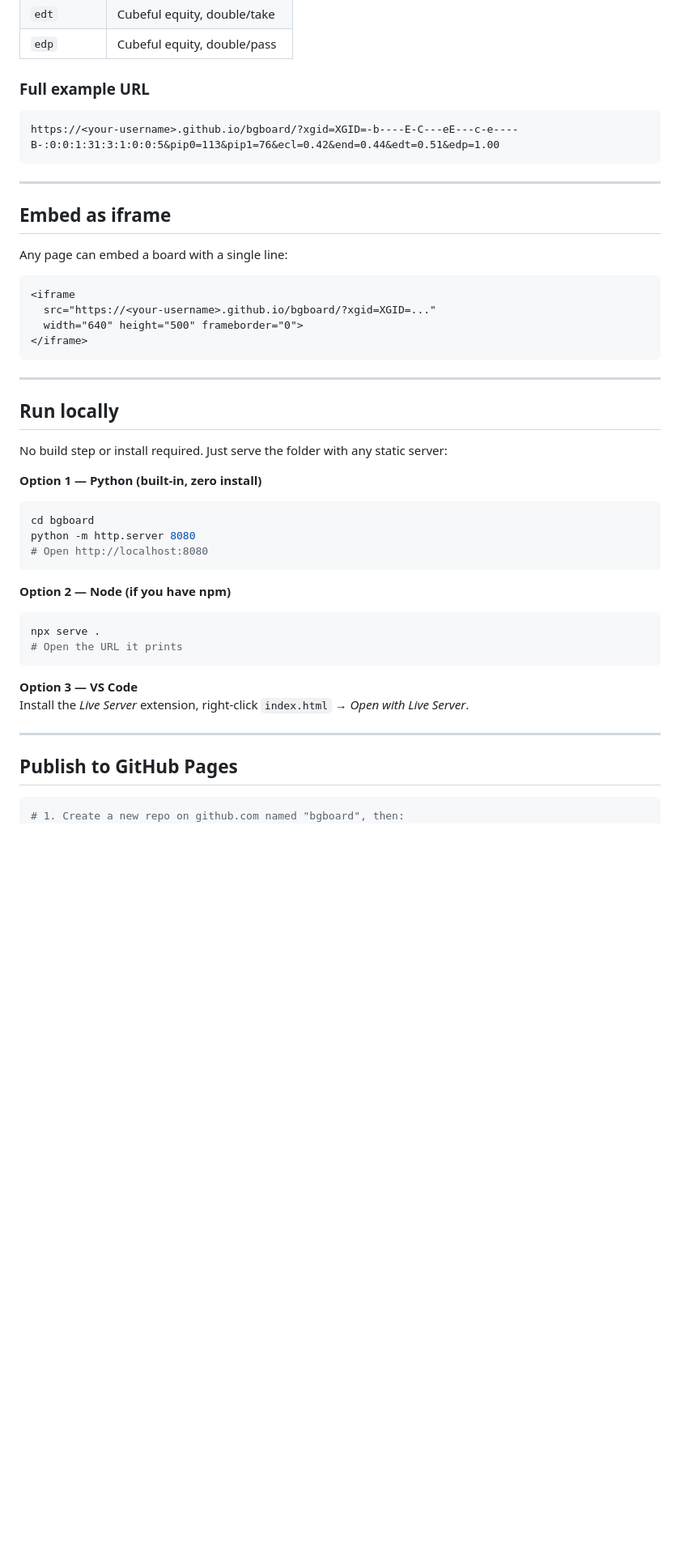
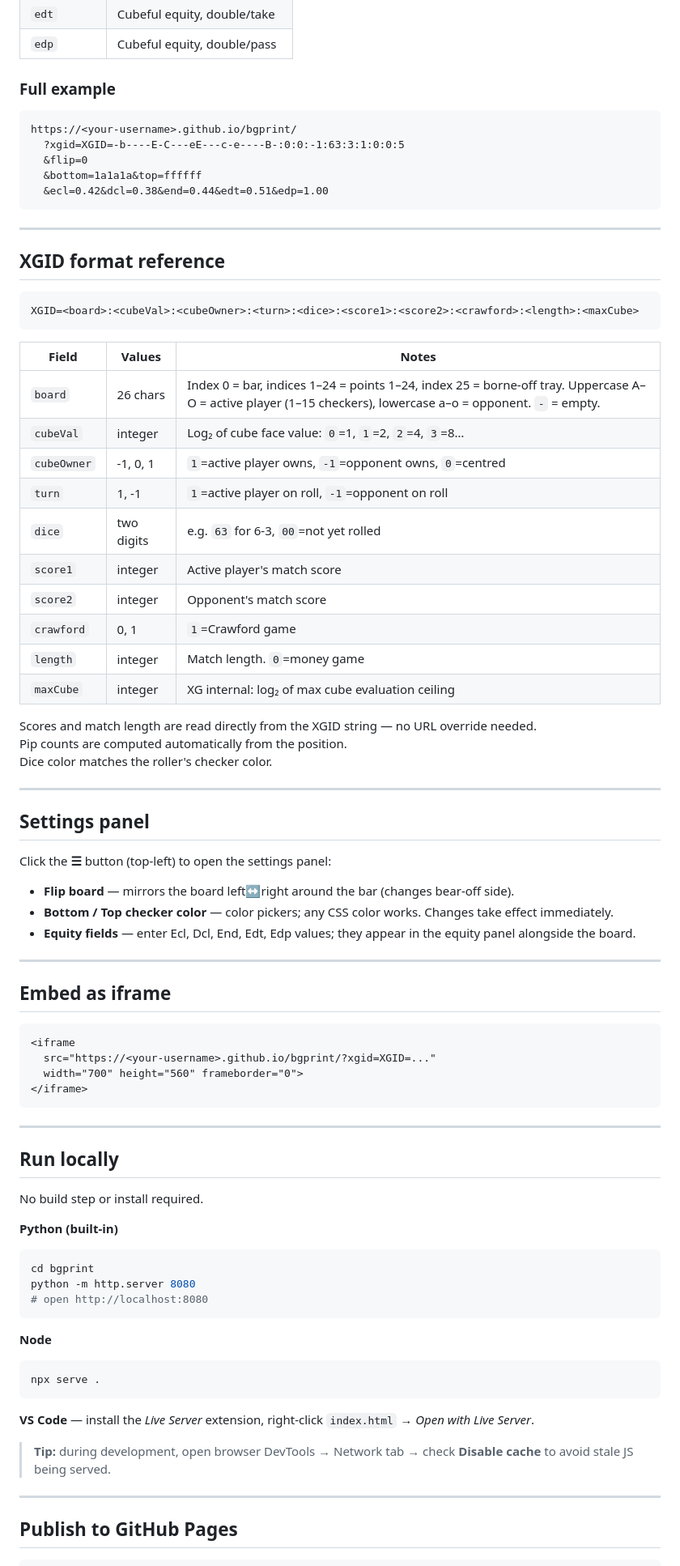
Before and after one commit to pipandlove/bgprint, a Markdown page: README.md, the part around one of its changes. Shown at 81% size. Rendered like a GitHub page; blank space fills up the shorter version.

````diff
--- a/README.md
+++ b/README.md
@@ -79,22 +77,59 @@ Displayed in a column to the right of the board when any value is provided.
 | `edt` | Cubeful equity, double/take |
 | `edp` | Cubeful equity, double/pass |
 
-### Full example URL
+### Full example
 
 ```
-https://<your-username>.github.io/bgboard/?xgid=XGID=-b----E-C---eE---c-e----B-:0:0:1:31:3:1:0:0:5&pip0=113&pip1=76&ecl=0.42&end=0.44&edt=0.51&edp=1.00
+https://<your-username>.github.io/bgprint/
+  ?xgid=XGID=-b----E-C---eE---c-e----B-:0:0:-1:63:3:1:0:0:5
+  &flip=0
+  &bottom=1a1a1a&top=ffffff
+  &ecl=0.42&dcl=0.38&end=0.44&edt=0.51&edp=1.00
 ```
+
+---
+
+## XGID format reference
+
+```
+XGID=<board>:<cubeVal>:<cubeOwner>:<turn>:<dice>:<score1>:<score2>:<crawford>:<length>:<maxCube>
+```
+
+| Field | Values | Notes |
+|-------|--------|-------|
+| `board` | 26 chars | Index 0 = bar, indices 1–24 = points 1–24, index 25 = borne-off tray. Uppercase A–O = active player (1–15 checkers), lowercase a–o = opponent. `-` = empty. |
+| `cubeVal` | integer | Log₂ of cube face value: `0`=1, `1`=2, `2`=4, `3`=8… |
+| `cubeOwner` | -1, 0, 1 | `1`=active player owns, `-1`=opponent owns, `0`=centred |
+| `turn` | 1, -1 | `1`=active player on roll, `-1`=opponent on roll |
+| `dice` | two digits | e.g. `63` for 6-3, `00`=not yet rolled |
+| `score1` | integer | Active player's match score |
+| `score2` | integer | Opponent's match score |
+| `crawford` | 0, 1 | `1`=Crawford game |
+| `length` | integer | Match length. `0`=money game |
+| `maxCube` | integer | XG internal: log₂ of max cube evaluation ceiling |
+
+Scores and match length are read directly from the XGID string — no URL override needed.
+Pip counts are computed automatically from the position.
+Dice color matches the roller's checker color.
+
+---
+
+## Settings panel
+
+Click the **☰** button (top-left) to open the settings panel:
+
+- **Flip board** — mirrors the board left↔right around the bar (changes bear-off side).
+- **Bottom / Top checker color** — color pickers; any CSS color works. Changes take effect immediately.
+- **Equity fields** — enter Ecl, Dcl, End, Edt, Edp values; they appear in the equity panel alongside the board.
 
 ---
 
 ## Embed as iframe
 
-Any page can embed a board with a single line:
-
 ```html
 <iframe
-  src="https://<your-username>.github.io/bgboard/?xgid=XGID=..."
-  width="640" height="500" frameborder="0">
+  src="https://<your-username>.github.io/bgprint/?xgid=XGID=..."
+  width="700" height="560" frameborder="0">
 </iframe>
 ```
 
@@ -102,30 +137,29 @@ Any page can embed a board with a single line:
 
 ## Run locally
 
-No build step or install required. Just serve the folder with any static server:
+No build step or install required.
 
-**Option 1 — Python (built-in, zero install)**
+**Python (built-in)**
 ```bash
-cd bgboard
+cd bgprint
 python -m http.server 8080
-# Open http://localhost:8080
+# open http://localhost:8080
 ```
 
-**Option 2 — Node (if you have npm)**
+**Node**
 ```bash
 npx serve .
-# Open the URL it prints
 ```
 
-**Option 3 — VS Code**
-Install the *Live Server* extension, right-click `index.html` → *Open with Live Server*.
+**VS Code** — install the *Live Server* extension, right-click `index.html` → *Open with Live Server*.
+
+> **Tip:** during development, open browser DevTools → Network tab → check **Disable cache** to avoid stale JS being served.
 
 ---
 
 ## Publish to GitHub Pages
 
 ```bash
-# 1. Create a new repo on github.com named "bgboard", then:
 git init
 git add .
 git commit -m "initial commit"
````
Also changed, not shown: other parts of README.md (+49 -79 lines).
